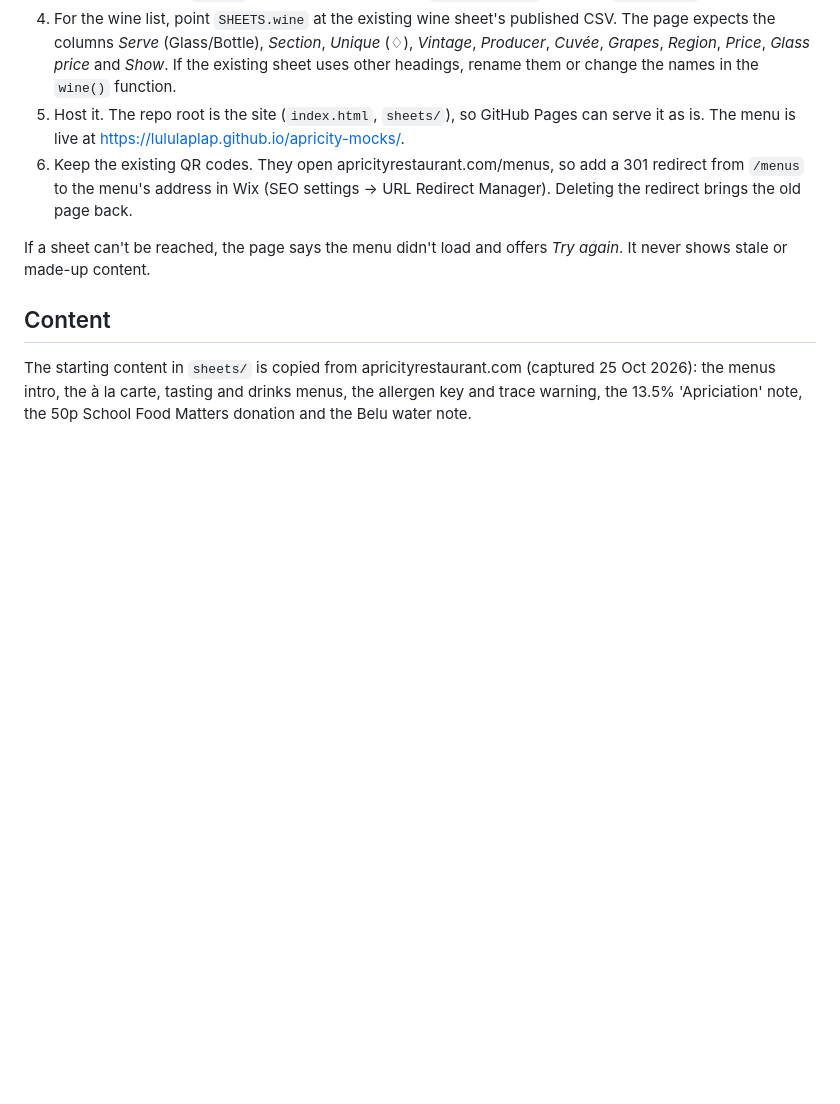
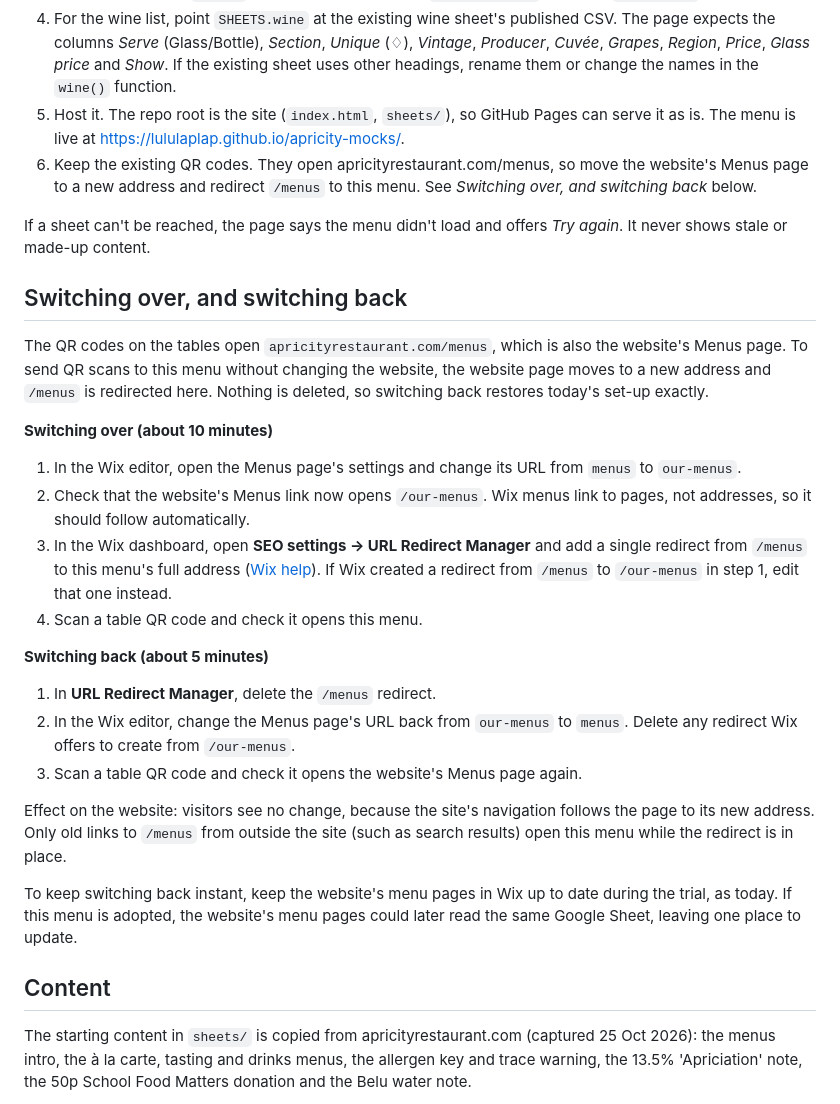
Before and after one commit to lululaplap/apricity-mocks, a Markdown page: README.md, the part around the change. Rendered like a GitHub page; blank space fills up the shorter version.

Commit message:
Document switching over to the new menu and switching back
Move the website's Menus page to /our-menus so the site is unaffected,
redirect /menus (where the existing QR codes point) to the new menu, and
list the steps to undo both changes.

Co-Authored-By: Claude Opus 5.5 <noreply@anthropic.com>
Claude-Session: https://claude.ai/code/session_01GSSoGmMPpnkgwBsug1j8uu

```diff
--- a/README.md
+++ b/README.md
@@ -17,9 +17,28 @@ Staff update the menu in a Google Sheet, never in code. The page fetches each ta
 3. Paste the links into `SHEETS` at the top of the script in `src/menu.html`, then run `./build.sh`.
 4. For the wine list, point `SHEETS.wine` at the existing wine sheet's published CSV. The page expects the columns *Serve* (Glass/Bottle), *Section*, *Unique* (♢), *Vintage*, *Producer*, *Cuvée*, *Grapes*, *Region*, *Price*, *Glass price* and *Show*. If the existing sheet uses other headings, rename them or change the names in the `wine()` function.
 5. Host it. The repo root is the site (`index.html`, `sheets/`), so GitHub Pages can serve it as is. The menu is live at https://lululaplap.github.io/apricity-mocks/.
-6. Keep the existing QR codes. They open apricityrestaurant.com/menus, so add a 301 redirect from `/menus` to the menu's address in Wix (SEO settings → URL Redirect Manager). Deleting the redirect brings the old page back.
+6. Keep the existing QR codes. They open apricityrestaurant.com/menus, so move the website's Menus page to a new address and redirect `/menus` to this menu. See *Switching over, and switching back* below.
 
 If a sheet can't be reached, the page says the menu didn't load and offers *Try again*. It never shows stale or made-up content.
+
+## Switching over, and switching back
+
+The QR codes on the tables open `apricityrestaurant.com/menus`, which is also the website's Menus page. To send QR scans to this menu without changing the website, the website page moves to a new address and `/menus` is redirected here. Nothing is deleted, so switching back restores today's set-up exactly.
+
+**Switching over (about 10 minutes)**
+1. In the Wix editor, open the Menus page's settings and change its URL from `menus` to `our-menus`.
+2. Check that the website's Menus link now opens `/our-menus`. Wix menus link to pages, not addresses, so it should follow automatically.
+3. In the Wix dashboard, open **SEO settings → URL Redirect Manager** and add a single redirect from `/menus` to this menu's full address ([Wix help](https://support.wix.com/en/article/setting-up-301-redirects)). If Wix created a redirect from `/menus` to `/our-menus` in step 1, edit that one instead.
+4. Scan a table QR code and check it opens this menu.
+
+**Switching back (about 5 minutes)**
+1. In **URL Redirect Manager**, delete the `/menus` redirect.
+2. In the Wix editor, change the Menus page's URL back from `our-menus` to `menus`. Delete any redirect Wix offers to create from `/our-menus`.
+3. Scan a table QR code and check it opens the website's Menus page again.
+
+Effect on the website: visitors see no change, because the site's navigation follows the page to its new address. Only old links to `/menus` from outside the site (such as search results) open this menu while the redirect is in place.
+
+To keep switching back instant, keep the website's menu pages in Wix up to date during the trial, as today. If this menu is adopted, the website's menu pages could later read the same Google Sheet, leaving one place to update.
 
 ## Content
 
```
